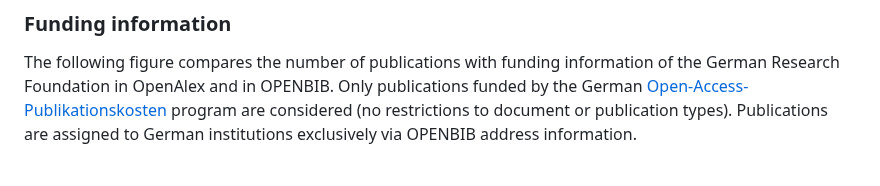
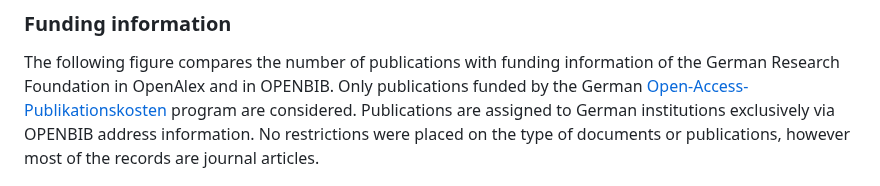
Before and after one commit to kbopenbib/kbopenbib_data, a Markdown page: README.md, the part around the change. Rendered like a GitHub page.

Commit message:
update text

```diff
--- a/README.md
+++ b/README.md
@@ -66,8 +66,9 @@ The following figure compares the number of publications with funding
 information of the German Research Foundation in OpenAlex and in OPENBIB.
 Only publications funded by the German
 [Open-Access-Publikationskosten](https://www.dfg.de/en/research-funding/funding-opportunities/programmes/infrastructure/lis/funding-opportunities/open-access-publication-funding)
-program are considered (no restrictions to document or publication types). Publications
-are assigned to German institutions exclusively via OPENBIB address information.
+program are considered. Publications are assigned to German institutions exclusively
+via OPENBIB address information. No restrictions were placed on the type of documents or
+publications, however most of the records are journal articles.
 
 <figure>
     <img src="examples/funding_information_sectors.png" width="80%" />
```
